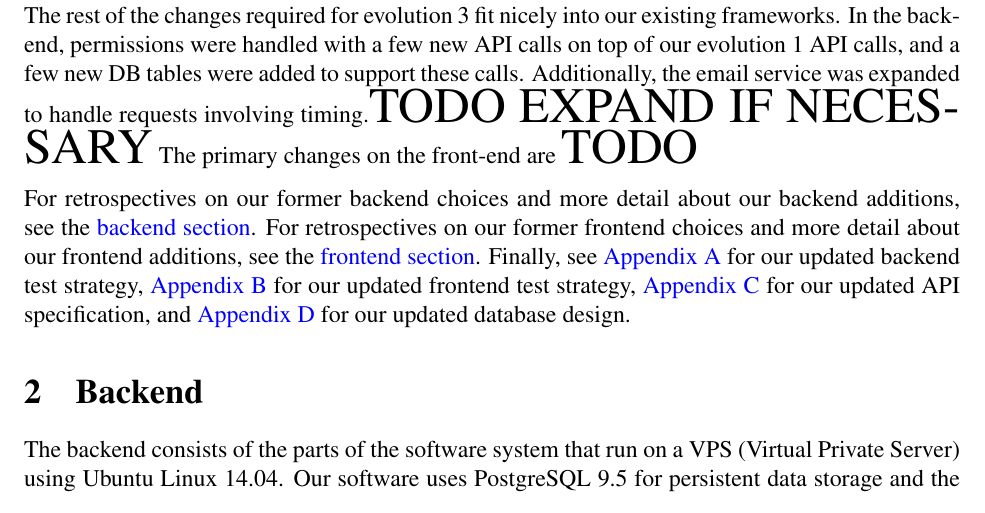
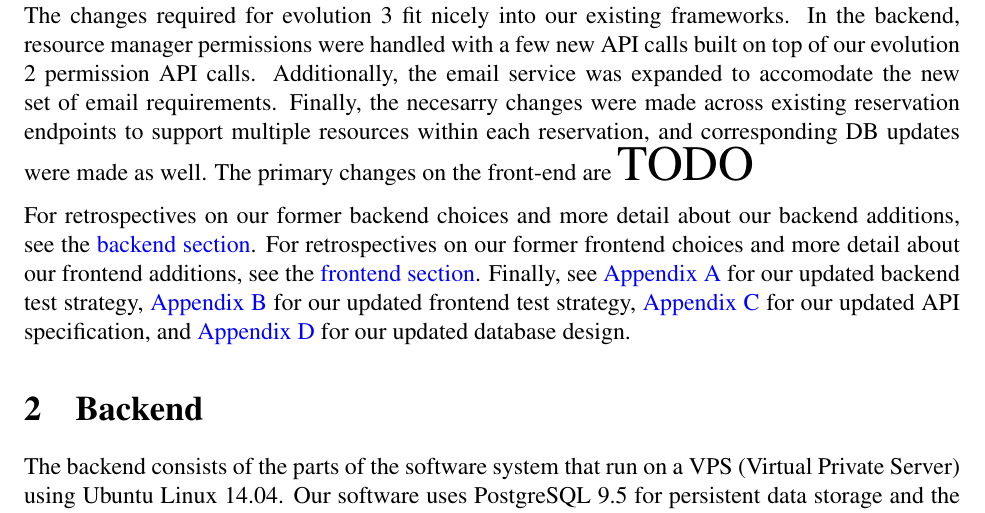
Before and after one commit to kevinkdo/resource-planner, a LaTeX document (doc/ev3/ev3_writeup.tex): part of page 2 of 20, cut so that both start at the same text. Compiled offline with pdfLaTeX.

Commit message:
Intro backend paragraph changes

```diff
--- a/doc/ev3/ev3_writeup.tex
+++ b/doc/ev3/ev3_writeup.tex
@@ -43,7 +43,7 @@
 
 Our resource management tool is a web application that uses the following technology stack: a React.js frontend, a Java Spring server, and a PostgreSQL database. In addition, we use Python scripts to automate the testing of our API. Our overall technology stack, as well as our overall code structure, have not changed since evolution 2. {\huge TODO - are there any 'huge changes???'}.
 
-The rest of the changes required for evolution 3 fit nicely into our existing frameworks. In the backend, permissions were handled with a few new API calls on top of our evolution 1 API calls, and a few new DB tables were added to support these calls. Additionally, the email service was expanded to handle requests involving timing.{\huge TODO EXPAND IF NECESSARY} The primary changes on the front-end are {\huge TODO}
+The changes required for evolution 3 fit nicely into our existing frameworks. In the backend, resource manager permissions were handled with a few new API calls built on top of our evolution 2 permission API calls. Additionally, the email service was expanded to accomodate the new set of email requirements. Finally, the necesarry changes were made across existing reservation endpoints to support multiple resources within each reservation, and corresponding DB updates were made as well. The primary changes on the front-end are {\huge TODO}
 
 For retrospectives on our former backend choices and more detail about our backend additions, see the \hyperref[sec:Backend]{backend section}. For retrospectives on our former frontend choices and more detail about our frontend additions, see the \hyperref[sec:Frontend]{frontend section}. Finally, see \hyperref[appendix:backendtest]{Appendix \ref{appendix:backendtest}} for our updated backend test strategy,  \hyperref[appendix:frontendtest]{Appendix \ref{appendix:frontendtest}} for our updated frontend test strategy, \hyperref[appendix:apispec]{Appendix \ref{appendix:apispec}} for our updated API specification, and \hyperref[appendix:DBDesign]{Appendix \ref{appendix:DBDesign}} for our updated database design.
 
```
